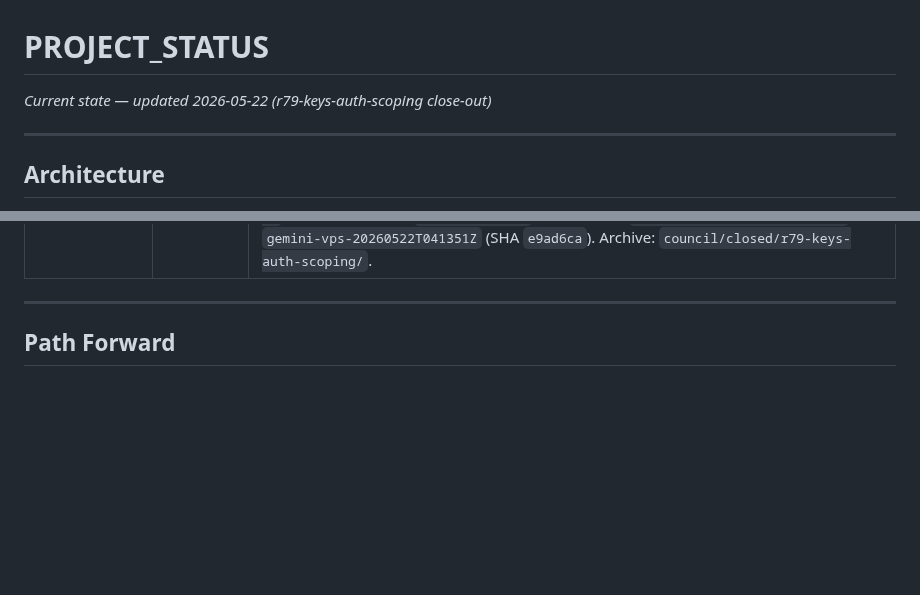
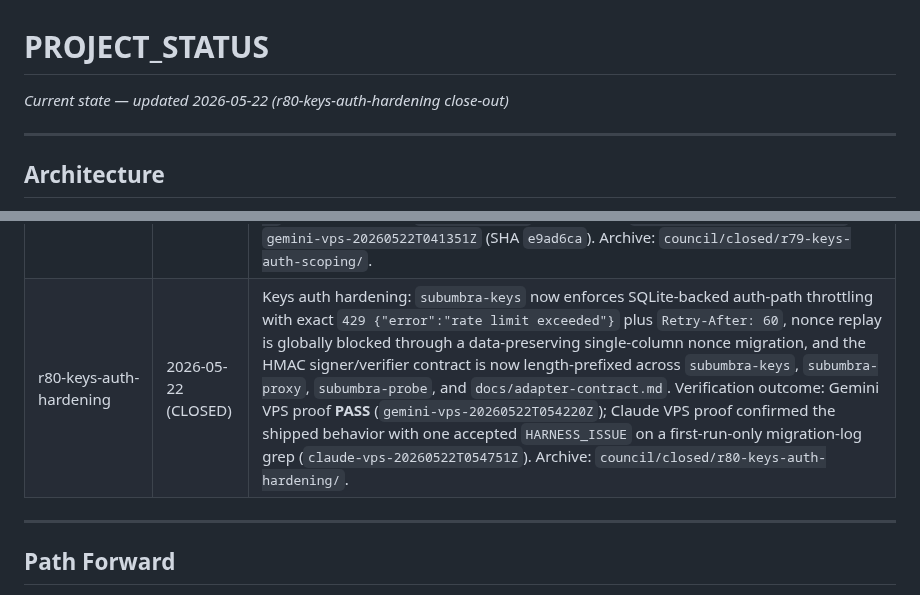
Before and after one commit to polysemic/Subumbra, a Markdown page: PROJECT_STATUS.md, 2 parts joined by grey strips. Rendered like a GitHub page; blank space fills up the shorter version.

Commit message:
r80-keys-auth-hardening close-out — CLOSED

```diff
--- a/PROJECT_STATUS.md
+++ b/PROJECT_STATUS.md
@@ -1,5 +1,5 @@
 # PROJECT_STATUS
-*Current state — updated 2026-05-22 (r79-keys-auth-scoping close-out)*
+*Current state — updated 2026-05-22 (r80-keys-auth-hardening close-out)*
 
 ---
 
@@ -150,6 +150,7 @@ Current pin: `main-latest@sha256:7c311546c25e7bb6e8cafede9fcd3d0d622ac636b5c9418
 | r77-response-header-policy | 2026-05-21 (CLOSED) | Header-policy hardening: policy/schema/runtime now support explicit `allow.request_headers` and `response.allow_headers`, Worker and proxy response forwarding now enforce those allowlists when present, built-in signed template defaults landed for Anthropic, OpenAI, and Groq, and response filtering now depends on `subumbra-keys` returning the embedded `policy` object to proxy callers. Verification `existing-stack` proofs **PASS**: `claude-vps-20260521T175331Z`, `gemini-vps-20260521T174803Z` (SHA `86f3cca`). Archive: `council/closed/r77-response-header-policy/`. |
 | r78-ssrf-port-validation | 2026-05-21 (CLOSED) | SSRF port lockdown: Worker `/proxy` now rejects `target_url` ports other than default/explicit `443`, while preserving normal HTTPS behavior and explicit `:443`; `docs/adapter-contract.md` was updated to document the port constraint. VPS `existing-stack` proofs **PASS**: `claude-vps-20260521T212334Z`, `gemini-vps-20260521T212334Z` (SHA `1600a54`). Archive: `council/closed/r78-ssrf-port-validation/`. |
 | r79-keys-auth-scoping | 2026-05-22 (CLOSED) | Keys-service auth scoping: `subumbra-keys` now sends `Cache-Control: no-store` on all responses, scopes `/keys`, `/stats`, and `/audit` to adapter `allowed_keys` by default, and normalizes `GET /keys/<id>` denied vs nonexistent responses to the same HTTP 403 body. The UI preserves broad operational visibility through the new `can_list_all_keys` capability, parsed in `subumbra-keys` and published for `subumbra-ui` by bootstrap. VPS `existing-stack` proofs **PASS**: `claude-vps-20260522T040931Z`, `gemini-vps-20260522T041351Z` (SHA `e9ad6ca`). Archive: `council/closed/r79-keys-auth-scoping/`. |
+| r80-keys-auth-hardening | 2026-05-22 (CLOSED) | Keys auth hardening: `subumbra-keys` now enforces SQLite-backed auth-path throttling with exact `429 {"error":"rate limit exceeded"}` plus `Retry-After: 60`, nonce replay is globally blocked through a data-preserving single-column nonce migration, and the HMAC signer/verifier contract is now length-prefixed across `subumbra-keys`, `subumbra-proxy`, `subumbra-probe`, and `docs/adapter-contract.md`. Verification outcome: Gemini VPS proof **PASS** (`gemini-vps-20260522T054220Z`); Claude VPS proof confirmed the shipped behavior with one accepted `HARNESS_ISSUE` on a first-run-only migration-log grep (`claude-vps-20260522T054751Z`). Archive: `council/closed/r80-keys-auth-hardening/`. |
 
 ---
 
```
Also changed, not shown: docs/project-memory.md (+7 -0 lines).
